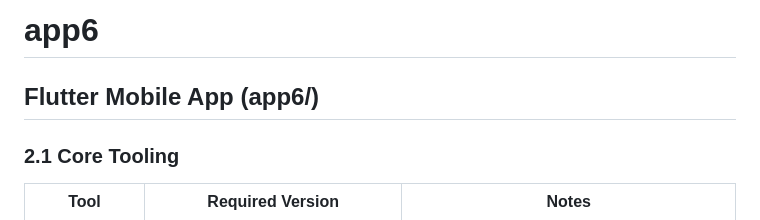
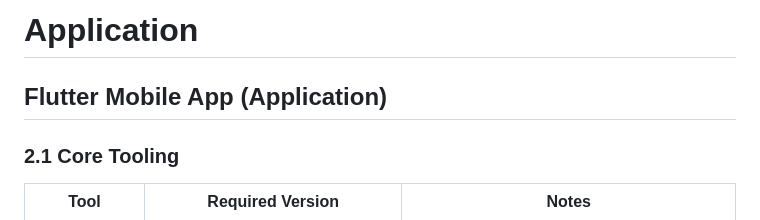
Before and after one commit to Zeyad34567/Graduation-Project-Smart-Engine-Diagnostic-System-, a Markdown page: Mobile Application/README.md, the part around the change. Drawn GitHub-style.

Commit message:
Rename app to Application in README

```diff
--- a/Mobile Application/README.md
+++ b/Mobile Application/README.md
@@ -1,6 +1,6 @@
-# app6
+# Application
 
-## Flutter Mobile App (app6/)
+## Flutter Mobile App (Application)
 
 
 
```
